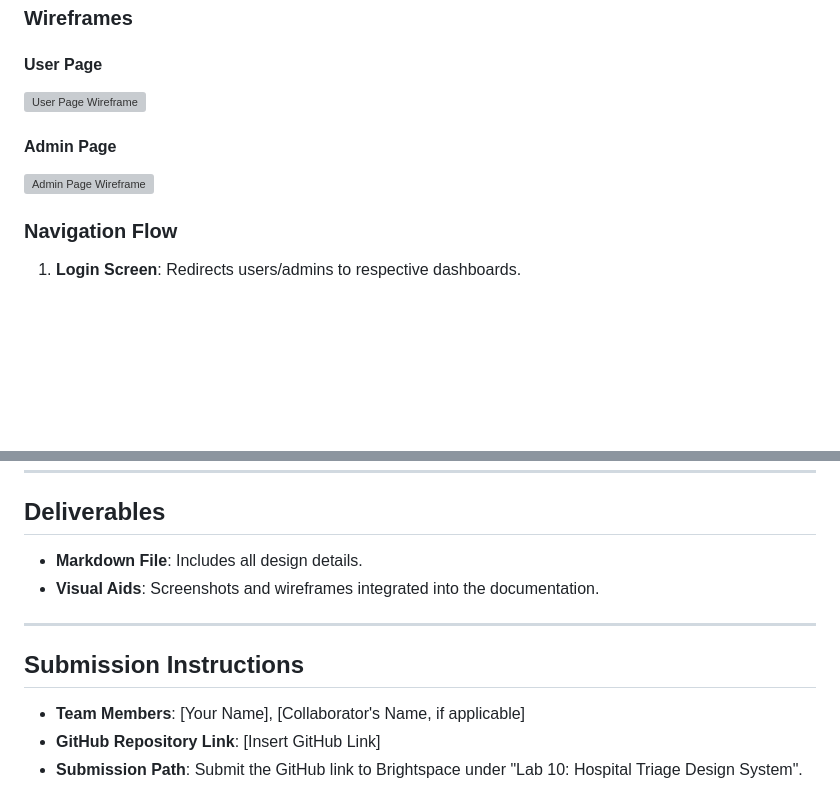
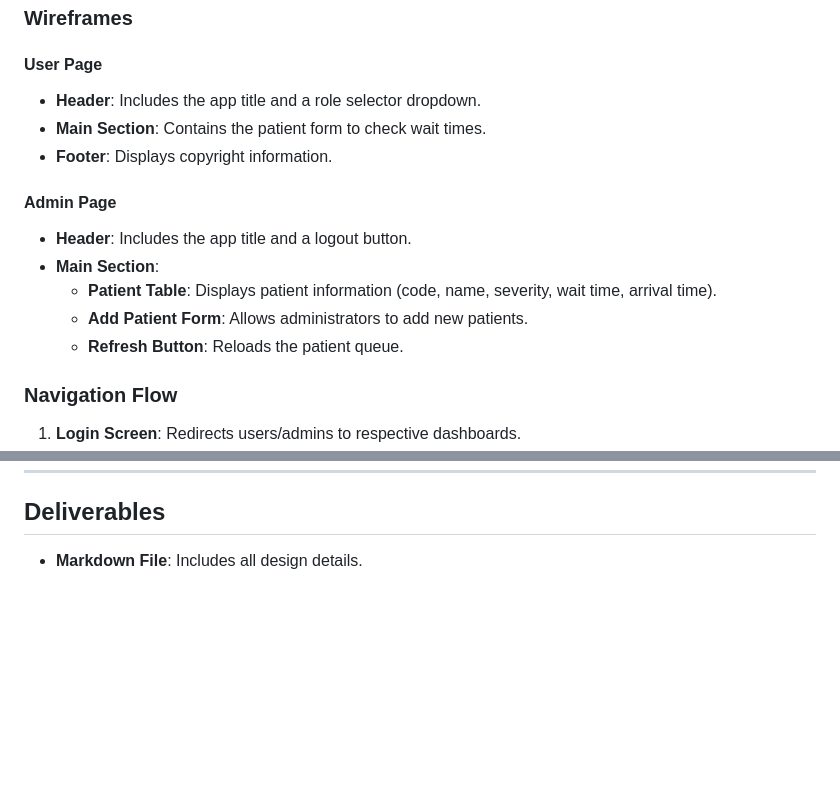
Before and after one commit to bethel319/cst3106_labs, a Markdown page: Lab10/hospital_triage_design_system.md, 2 parts joined by grey strips. Rendered like a GitHub page; blank space fills up the shorter version; grey boxes are pictures that could not be loaded.

```diff
--- a/Lab10/hospital_triage_design_system.md
+++ b/Lab10/hospital_triage_design_system.md
@@ -79,10 +72,16 @@ These fonts provide:
 
 ### Wireframes
 #### User Page
-![User Page Wireframe](assets/user-page-wireframe.png)
+- **Header**: Includes the app title and a role selector dropdown.
+- **Main Section**: Contains the patient form to check wait times.
+- **Footer**: Displays copyright information.
 
 #### Admin Page
-![Admin Page Wireframe](assets/admin-page-wireframe.png)
+- **Header**: Includes the app title and a logout button.
+- **Main Section**:
+  - **Patient Table**: Displays patient information (code, name, severity, wait time, arrival time).
+  - **Add Patient Form**: Allows administrators to add new patients.
+  - **Refresh Button**: Reloads the patient queue.
 
 ### Navigation Flow
 1. **Login Screen**: Redirects users/admins to respective dashboards.
@@ -111,12 +110,3 @@ These fonts provide:
 ## Deliverables
 
 - **Markdown File**: Includes all design details.
-- **Visual Aids**: Screenshots and wireframes integrated into the documentation.
-
----
-
-## Submission Instructions
-
-- **Team Members**: [Your Name], [Collaborator's Name, if applicable]
-- **GitHub Repository Link**: [Insert GitHub Link]
-- **Submission Path**: Submit the GitHub link to Brightspace under "Lab 10: Hospital Triage Design System".
```
Also changed, not shown: other parts of Lab10/hospital_triage_design_system.md (+0 -7 lines).
